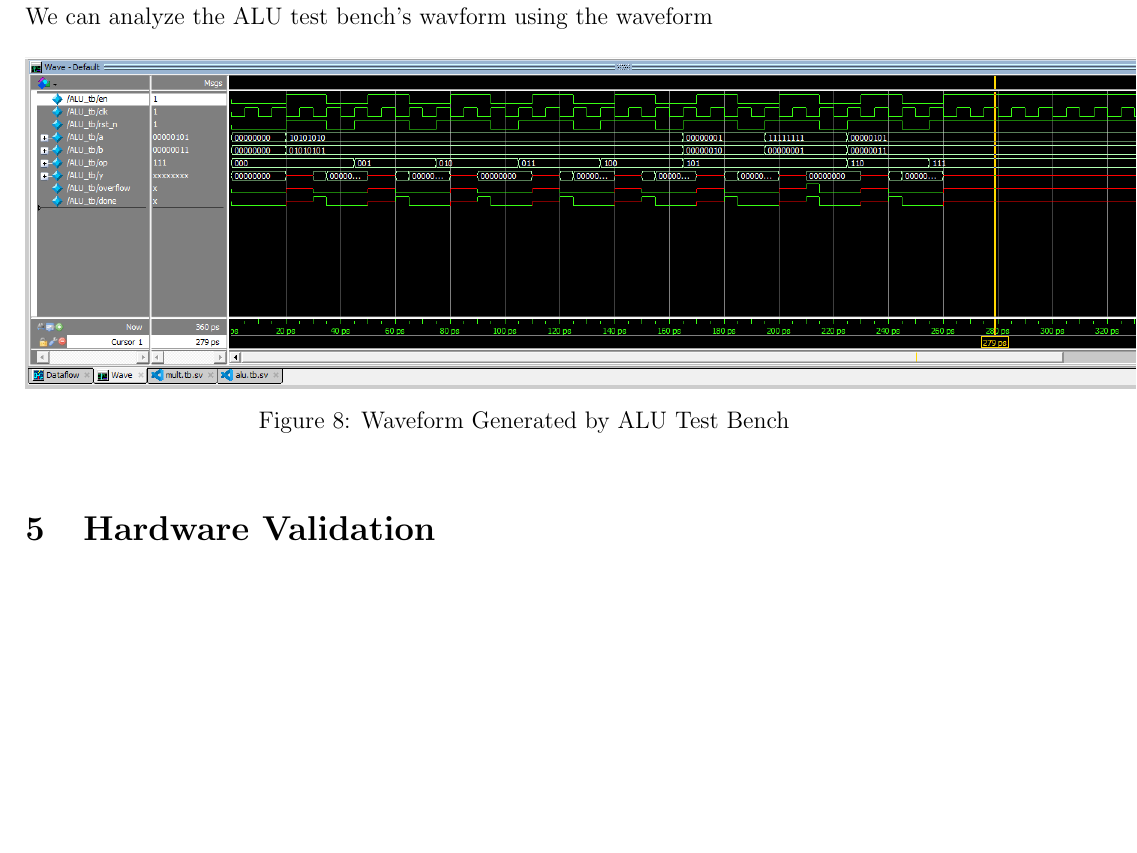
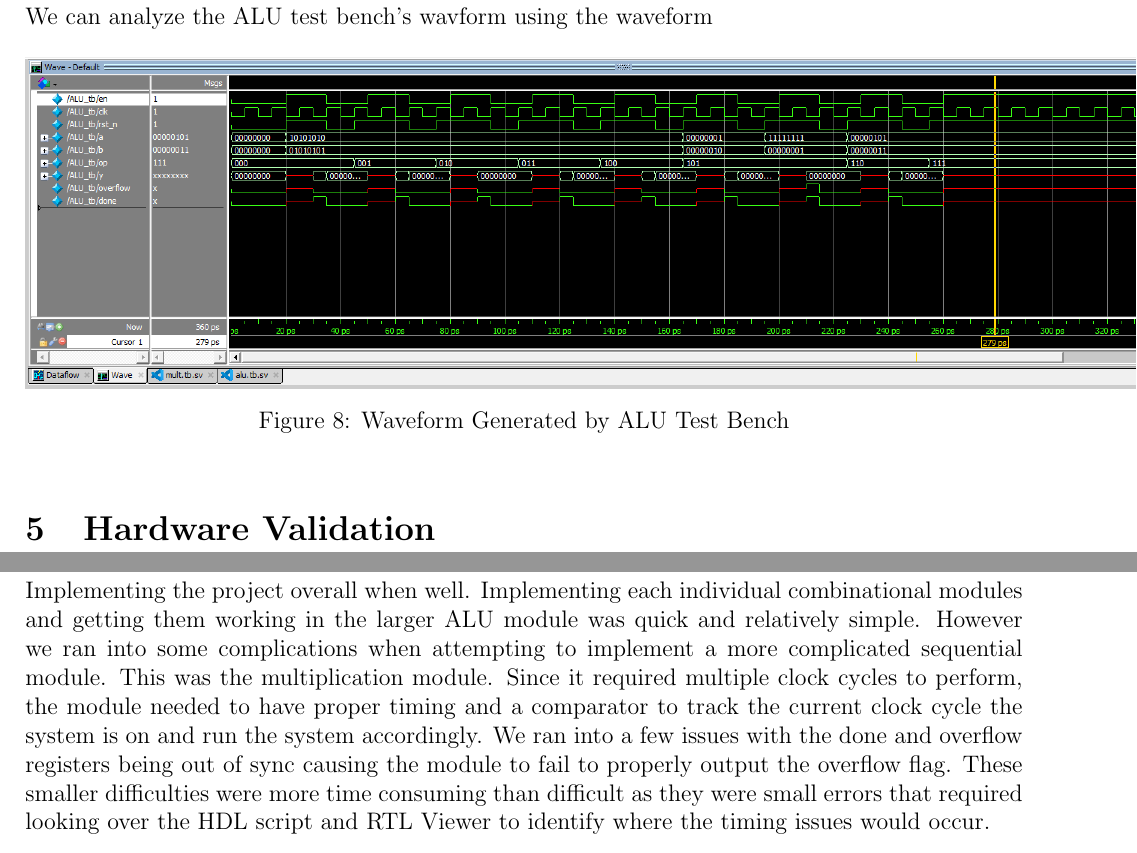
Before and after one commit to MF-ECE2028/Project-ALU, a LaTeX document (Documentation/ALU_Docs.tex): part of page 14 of 15 before the commit and two parts of pages 14 and 15 of 15 after it, the two joined at a grey line, cut so that both start at the same text, the shorter picture padded with empty space. Compiled offline with pdfLaTeX.

Commit message:
video link, other

```diff
--- a/Documentation/ALU_Docs.tex
+++ b/Documentation/ALU_Docs.tex
@@ -371,5 +373,14 @@ We can analyze the ALU test bench's wavform using the waveform
 
 \pagebreak
 \section{Reflection on Desgin Process}
+Implementing the project overall when well. Implementing each individual combinational modules
+and getting them working in the larger ALU module was quick and relatively simple. However
+we ran into some complications when attempting to implement a more complicated sequential
+module. This was the multiplication module. Since it required multiple clock cycles to perform,
+the module needed to have proper timing and a comparator to track the current clock cycle the
+system is on and run the system accordingly. We ran into a few issues with the done and overflow
+registers being out of sync causing the module to fail to properly output the overflow flag. These
+smaller difficulties were more time consuming than difficult as they were small errors that required
+looking over the HDL script and RTL Viewer to identify where the timing issues would occur.
 
 \end{document}
```
Also changed, not shown: Documentation/ALU_Docs.tex (4 more changed lines).
